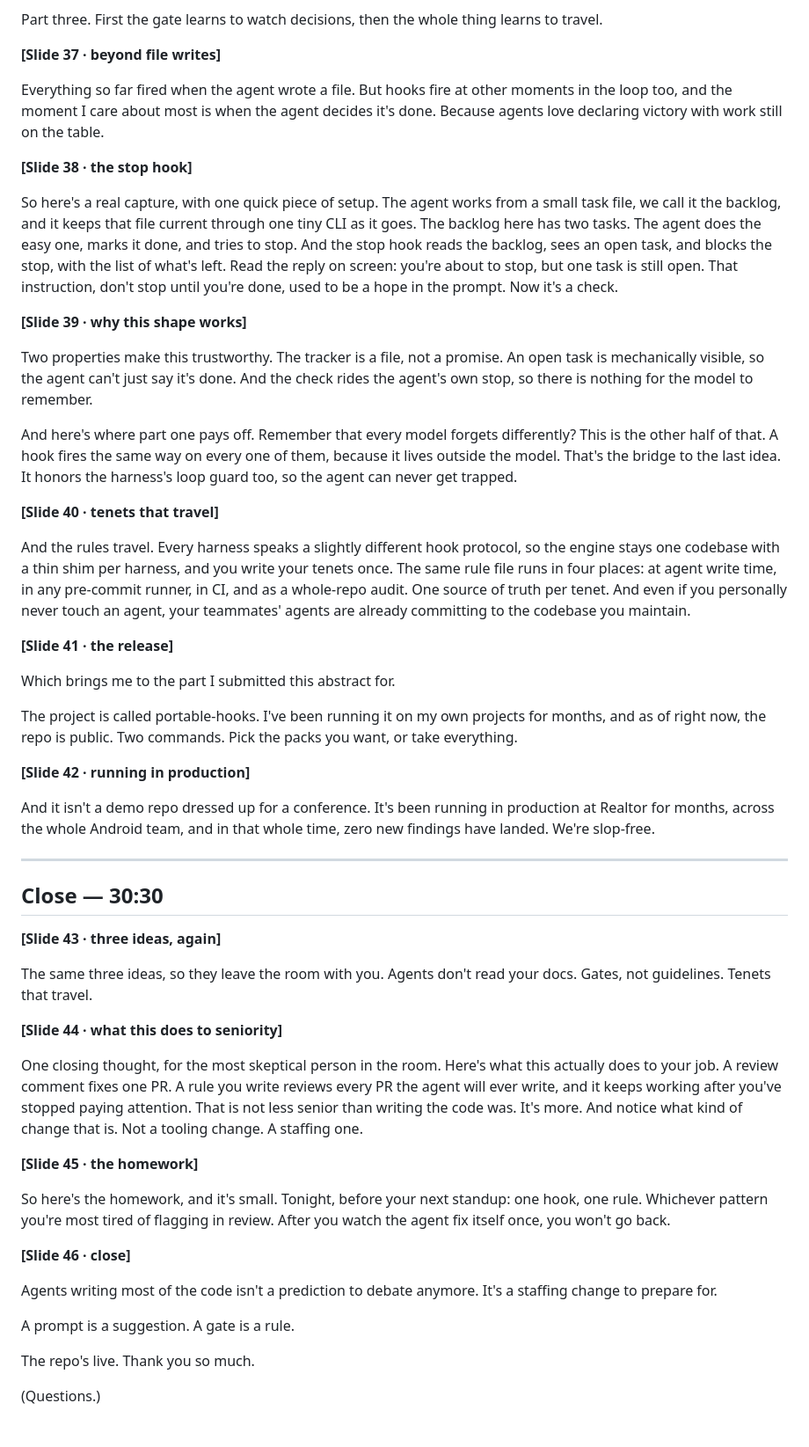
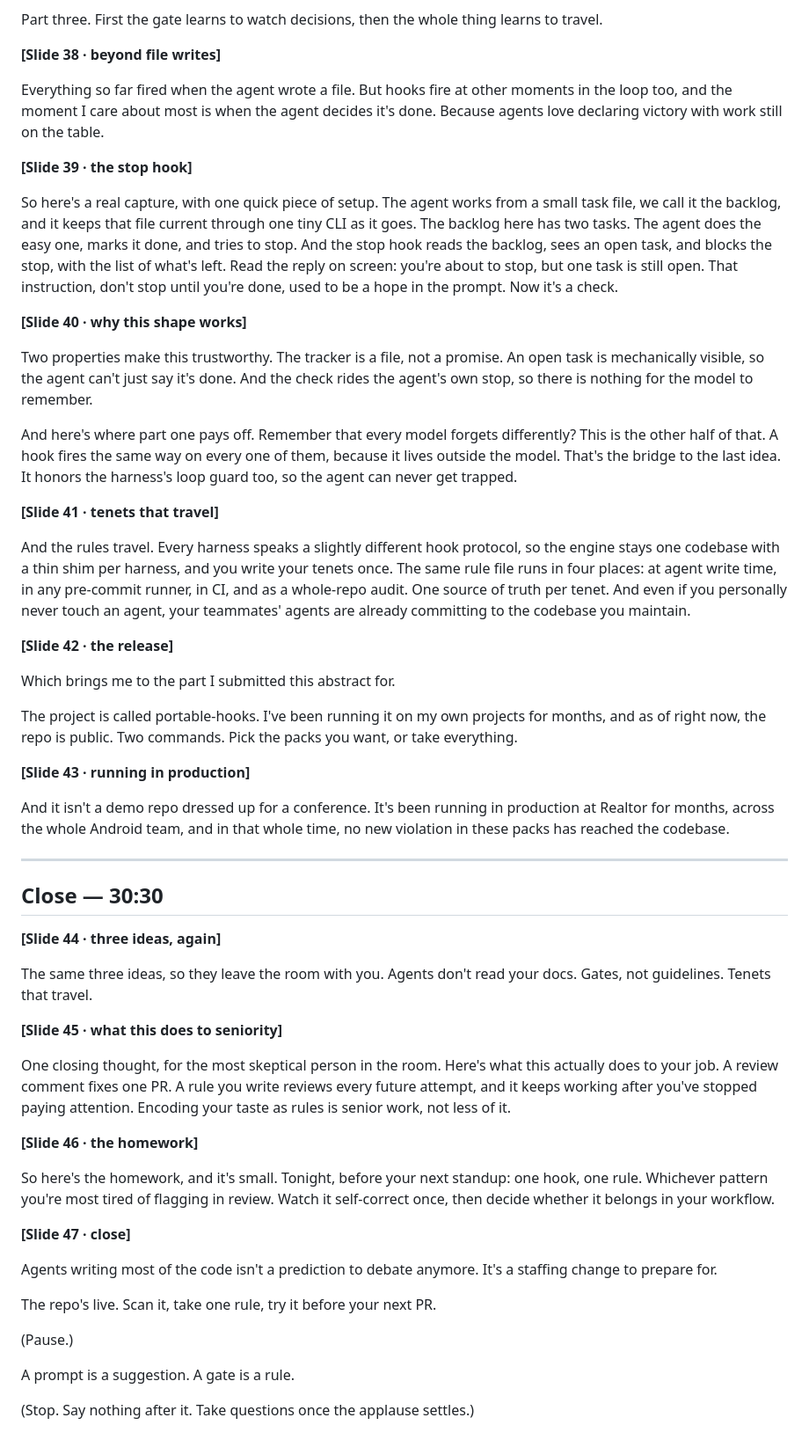
Before and after one commit to torad-labs/gateward, a Markdown page: talk/SCRIPT.md, the part around one of its changes. Shown at 88% size. Drawn GitHub-style.

```diff
--- a/talk/SCRIPT.md
+++ b/talk/SCRIPT.md
@@ -381,14 +394,14 @@ Two moves left.
 Part three. First the gate learns to watch decisions, then the whole thing
 learns to travel.
 
-**[Slide 37 · beyond file writes]**
+**[Slide 38 · beyond file writes]**
 
 Everything so far fired when the agent wrote a file. But hooks fire at other
 moments in the loop too, and the moment I care about most is when the agent
 decides it's done. Because agents love declaring victory with work still on
 the table.
 
-**[Slide 38 · the stop hook]**
+**[Slide 39 · the stop hook]**
 
 So here's a real capture, with one quick piece of setup. The agent works from
 a small task file, we call it the backlog, and it keeps that file current
@@ -399,7 +412,7 @@ left. Read the reply on screen: you're about to stop, but one task is still
 open. That instruction, don't stop until you're done, used to be a hope in
 the prompt. Now it's a check.
 
-**[Slide 39 · why this shape works]**
+**[Slide 40 · why this shape works]**
 
 Two properties make this trustworthy. The tracker is a file, not a promise.
 An open task is mechanically visible, so the agent can't just say it's done.
@@ -412,7 +425,7 @@ every one of them, because it lives outside the model. That's the bridge to
 the last idea. It honors the harness's loop guard too, so the agent can
 never get trapped.
 
-**[Slide 40 · tenets that travel]**
+**[Slide 41 · tenets that travel]**
 
 And the rules travel. Every harness speaks a slightly different hook
 protocol, so the engine stays one codebase with a thin shim per harness, and
@@ -421,7 +434,7 @@ write time, in any pre-commit runner, in CI, and as a whole-repo audit. One
 source of truth per tenet. And even if you personally never touch an agent,
 your teammates' agents are already committing to the codebase you maintain.
 
-**[Slide 41 · the release]**
+**[Slide 42 · the release]**
 
 Which brings me to the part I submitted this abstract for.
 
@@ -429,43 +442,44 @@ The project is called portable-hooks. I've been running it on my own projects
 for months, and as of right now, the repo is public. Two commands. Pick the
 packs you want, or take everything.
 
-**[Slide 42 · running in production]**
+**[Slide 43 · running in production]**
 
 And it isn't a demo repo dressed up for a conference. It's been running in
 production at Realtor for months, across the whole Android team, and in that
-whole time, zero new findings have landed. We're slop-free.
+whole time, no new violation in these packs has reached the codebase.
 
 ---
 
 ## Close — 30:30
 
-**[Slide 43 · three ideas, again]**
+**[Slide 44 · three ideas, again]**
 
 The same three ideas, so they leave the room with you. Agents don't read
 your docs. Gates, not guidelines. Tenets that travel.
 
-**[Slide 44 · what this does to seniority]**
+**[Slide 45 · what this does to seniority]**
 
 One closing thought, for the most skeptical person in the room. Here's what
 this actually does to your job. A review comment fixes one PR. A rule you
-write reviews every PR the agent will ever write, and it keeps working after
-you've stopped paying attention. That is not less senior than writing the
-code was. It's more. And notice what kind of change that is. Not a tooling
-change. A staffing one.
+write reviews every future attempt, and it keeps working after you've stopped
+paying attention. Encoding your taste as rules is senior work, not less of it.
 
-**[Slide 45 · the homework]**
+**[Slide 46 · the homework]**
 
 So here's the homework, and it's small. Tonight, before your next standup:
 one hook, one rule. Whichever pattern you're most tired of flagging in
-review. After you watch the agent fix itself once, you won't go back.
+review. Watch it self-correct once, then decide whether it belongs in your
+workflow.
 
-**[Slide 46 · close]**
+**[Slide 47 · close]**
 
 Agents writing most of the code isn't a prediction to debate anymore. It's a
 staffing change to prepare for.
 
+The repo's live. Scan it, take one rule, try it before your next PR.
+
+(Pause.)
+
 A prompt is a suggestion. A gate is a rule.
 
-The repo's live. Thank you so much.
-
-(Questions.)
+(Stop. Say nothing after it. Take questions once the applause settles.)
```
Also changed, not shown: other parts of talk/SCRIPT.md (+48 -35 lines).
